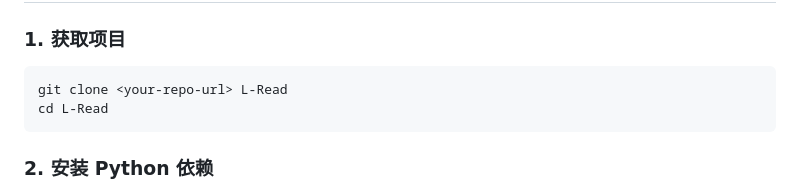
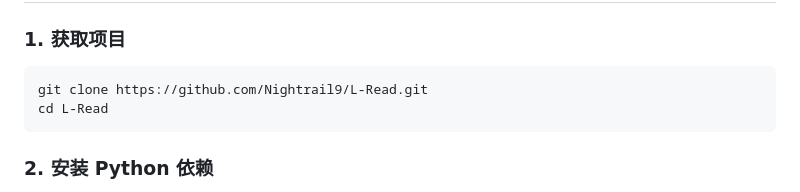
Before and after one commit to Nightrail9/L-Read, a Markdown page: README.md, the part around the change. GitHub-like rendering.

````diff
--- a/README.md
+++ b/README.md
@@ -43,7 +43,7 @@
 ### 1. 获取项目
 
 ```bash
-git clone <your-repo-url> L-Read
+git clone https://github.com/Nightrail9/L-Read.git
 cd L-Read
 ```
 
````
